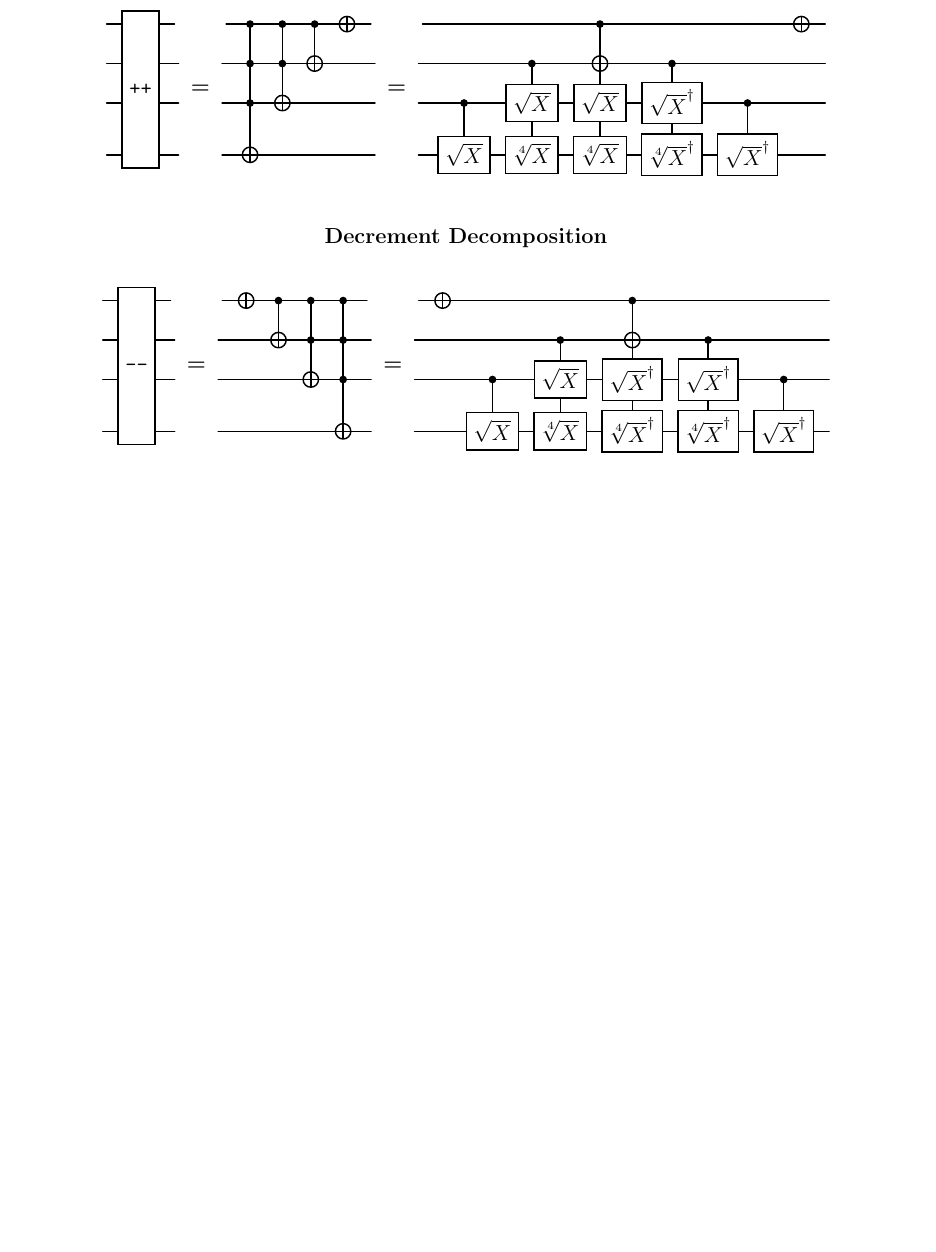
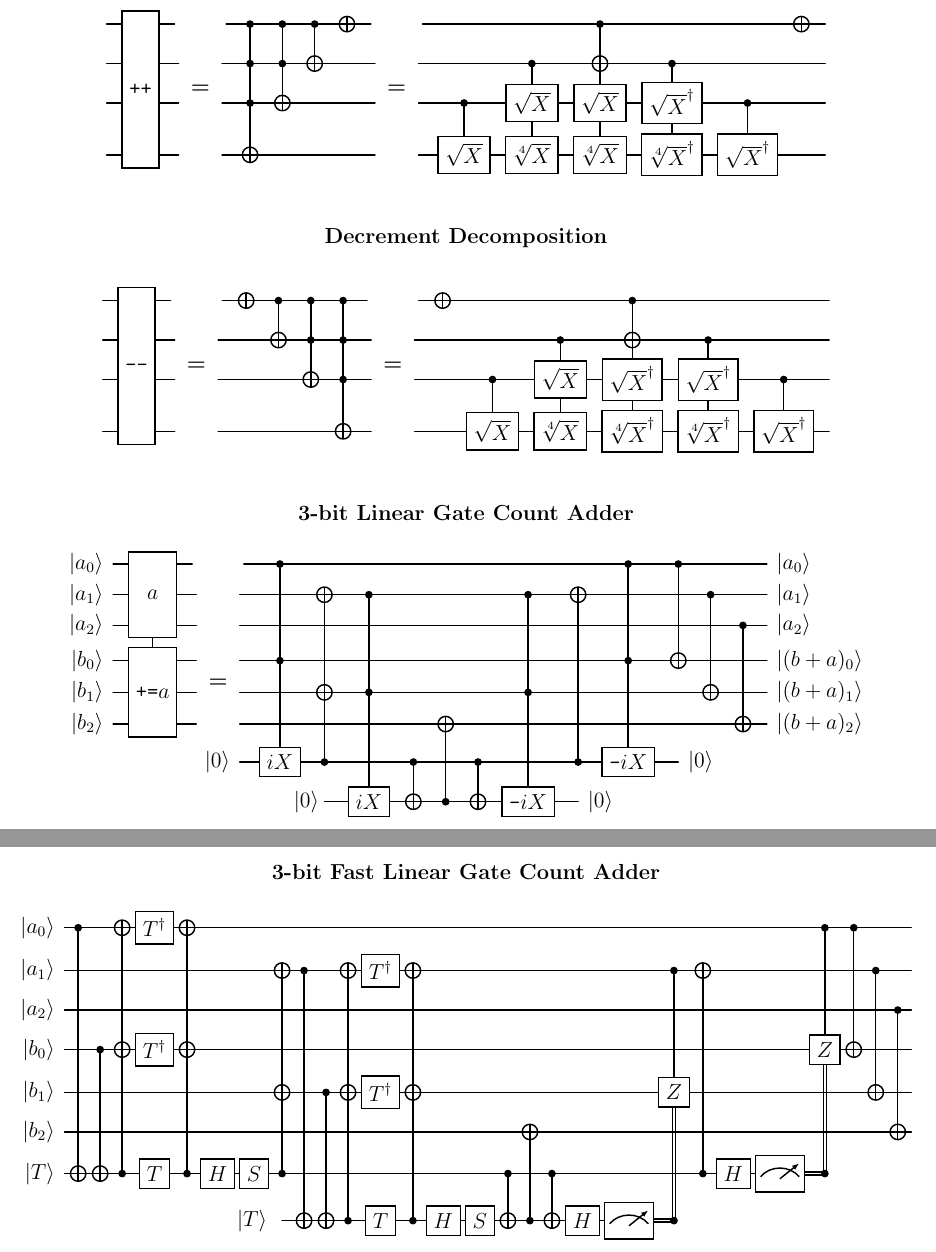
Before and after one commit to ethroz/quantum_circuits, a LaTeX document (circuit_identities.tex, which reads mydefs.sty): part of page 3 of 4 before the commit and two parts of pages 3 and 4 of 5 after it, the two joined at a grey line, cut so that both start at the same text, the shorter picture padded with empty space. Compiled offline with pdfLaTeX.

Commit message:
Added O(n) adders

```diff
--- a/circuit_identities.tex
+++ b/circuit_identities.tex
@@ -109,6 +109,30 @@
 \end{circuit}\end{equation*}
 \vspace{0.2cm}
 
+\bfseries{3-bit Linear Gate Count Adder}
+\begin{equation*}\begin{circuit}
+\lket{a_0}&\Var{3}{a}   &\midEq8&\C{6}    &      &         &     &      &     &     &      &\C{6}&\C{3} &     &     &\rket{a_0} \\
+\lket{a_1}&             &       &         &\X    &\C{6}    &     &      &     &\C{6}&\X    &     &      &\C{3}&     &\rket{a_1} \\
+\lket{a_2}&             &       &         &      &         &     &      &     &     &      &     &      &     &\C{3}&\rket{a_2} \\
+\lket{b_0}&\PlusEq{3}{a}&       &\C{}     &      &         &     &      &     &     &      &\C{} &\X    &     &     &\rket{(b+a)_0} \\
+\lket{b_1}&             &       &         &\X    &\C{}     &     &      &     &\C{} &      &     &      &\X   &     &\rket{(b+a)_1} \\
+\lket{b_2}&             &       &         &      &         &     &\X    &     &     &      &     &      &     &\X   &\rket{(b+a)_2} \\
+       \nw&             &       &\iX\init0&\C{-5}&         &\C{1}&      &\C{1}&     &\C{-5}&\iXdg&\rket0&\nw  &     & \\
+       \nw&             &       &         &      &\iX\init0&\X   &\C{-2}&\X   &\iXdg&\rket0&\nw  &      &     &     &
+\end{circuit}\end{equation*}
+
+\bfseries{3-bit Fast Linear Gate Count Adder}
+\begin{equation*}\begin{quantikz}[column sep=0.1cm, row sep=0.2cm]
+\lket{a_0}&\C{6}&     &\X    &\Tdg&\X    &  &  &      &          &     &      &    &      &  &  &     &      &     &  &        &          &      &  &        &\C{3}     &\C{3} &     &     &\ghost{\Minus} \\
+\lket{a_1}&     &     &      &    &      &  &  &\X    &\C{6}     &     &\X    &\Tdg&\X    &  &  &     &      &     &  &        &\C{3}     &\X    &  &        &          &      &\C{3}&     &\ghost{\Minus} \\
+\lket{a_2}&     &     &      &    &      &  &  &      &          &     &      &    &      &  &  &     &      &     &  &        &          &      &  &        &          &      &     &\C{3}&\ghost{\Minus} \\
+\lket{b_0}&     &\C{3}&\X    &\Tdg&\X    &  &  &      &          &     &      &    &      &  &  &     &      &     &  &        &          &      &  &        &\Z        &\X    &     &     &\ghost{\Minus} \\
+\lket{b_1}&     &     &      &    &      &  &  &\X    &          &\C{3}&\X    &\Tdg&\X    &  &  &     &      &     &  &        &\Z        &      &  &        &          &      &\X   &     &\ghost{\Minus} \\
+\lket{b_2}&     &     &      &    &      &  &  &      &          &     &      &    &      &  &  &     &\X    &     &  &        &          &      &  &        &          &      &     &\X   &\ghost{\Minus} \\
+  \lket{T}&\X   &\X   &\C{-6}&\T  &\C{-6}&\H&\S&\C{-5}&          &     &      &    &      &  &  &\C{1}&      &\C{1}&  &        &          &\C{-5}&\H&\meter{}&\Ccu{3}\cw&\nw   &     &     &\ghost{\Minus} \\
+       \nw&     &     &      &    &      &  &  &      &\X\init{T}&\X   &\C{-6}&\T  &\C{-6}&\H&\S&\X   &\C{-2}&\X   &\H&\meter{}&\Ccu{3}\cw&\nw   &  &        &          &      &     &     &\ghost{\Minus}
+\end{quantikz}\end{equation*}
+
 \newpage
 
 \bfseries{4-bit QFT}
--- a/mydefs.sty
+++ b/mydefs.sty
@@ -19,6 +19,7 @@
 \def\nwires{\qwbundle{n}}
 \def\nw{\setwiretype{n}}
 \def\qw{\setwiretype{q}}
+\def\cw{\setwiretype{c}}
 \def\lket#1{\lstick{\ket{#1}}}
 \def\rket#1{\rstick{\ket{#1}}}
 \def\H{\gate{H}}
@@ -26,13 +27,18 @@
 \def\Z{\gate{Z}}
 \def\S{\gate{S}}
 \newcommand{\C}[1]{\ifstrempty{#1}{\control{}}{\ctrl{#1}}}
+\def\Ccu#1{\control{}\wire[u][#1]{c}}
 \def\T{\gate{T}}
 \def\Tdg{\gate{T^\dagger}}
+\def\iX{\gate{iX}}
+\def\iXdg{\gate{\Minus iX}}
+\def\init#1{\lstick{\ket{#1}\ \ \,}\qw}
 \def\phs#1#2{\gate{\sqrtt[#1]{#2}}}
 \def\phsDg#1#2{\gate{\sqrtt[#1]{#2}^\dagger}}
 \def\Inc#1{\gate[#1]{\Plus\Plus}}
 \def\Dec#1{\gate[#1]{\Minus\Minus}}
 \def\Rev#1{\gate[#1]{Rev.}}
+\def\PlusEq#1#2{\gate[#1]{\texttt{+=}#2}}
 \def\MinusEq#1#2{\gate[#1]{\texttt{-=}#2}}
 \def\midEq#1{\midstick[#1,brackets=none]{$\eq$}}
 \def\Var#1#2{\gate[#1]{#2}\hphantom{\texttt{-=}}\wire[d][#1]{q}}
```
Also changed, not shown: circuit_identities.tex (6 more changed lines).
